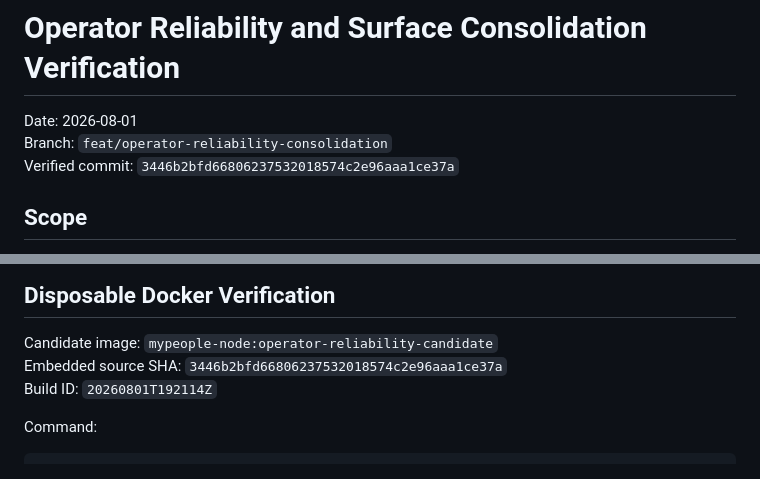
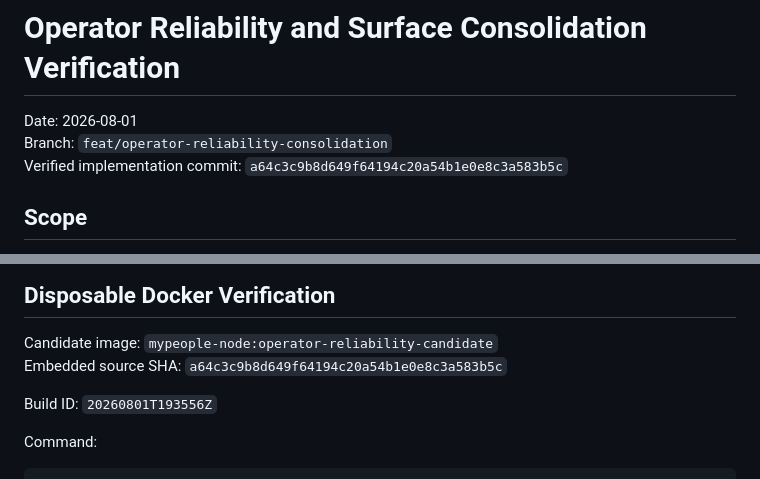
Before and after one commit to LordCripto-Hub/Project-Factory, a Markdown page: docs/verification/operator-reliability-2026-08-01.md, 2 parts joined by grey strips. GitHub-like rendering.

Commit message:
docs: record final verified candidate identity

```diff
--- a/docs/verification/operator-reliability-2026-08-01.md
+++ b/docs/verification/operator-reliability-2026-08-01.md
@@ -2,7 +2,7 @@
 
 Date: 2026-08-01
 Branch: `feat/operator-reliability-consolidation`
-Verified commit: `3446b2bfd66806237532018574c2e96aaa1ce37a`
+Verified implementation commit: `a64c3c9b8d649f64194c20a54b1e0e8c3a583b5c`
 
 ## Scope
 
@@ -23,8 +23,9 @@ Final focused result:
 ## Disposable Docker Verification
 
 Candidate image: `mypeople-node:operator-reliability-candidate`
-Embedded source SHA: `3446b2bfd66806237532018574c2e96aaa1ce37a`
-Build ID: `20260801T192114Z`
+Embedded source SHA: `a64c3c9b8d649f64194c20a54b1e0e8c3a583b5c`
+
+Build ID: `20260801T193556Z`
 
 Command:
 
```
Also changed, not shown: 1 other file.
